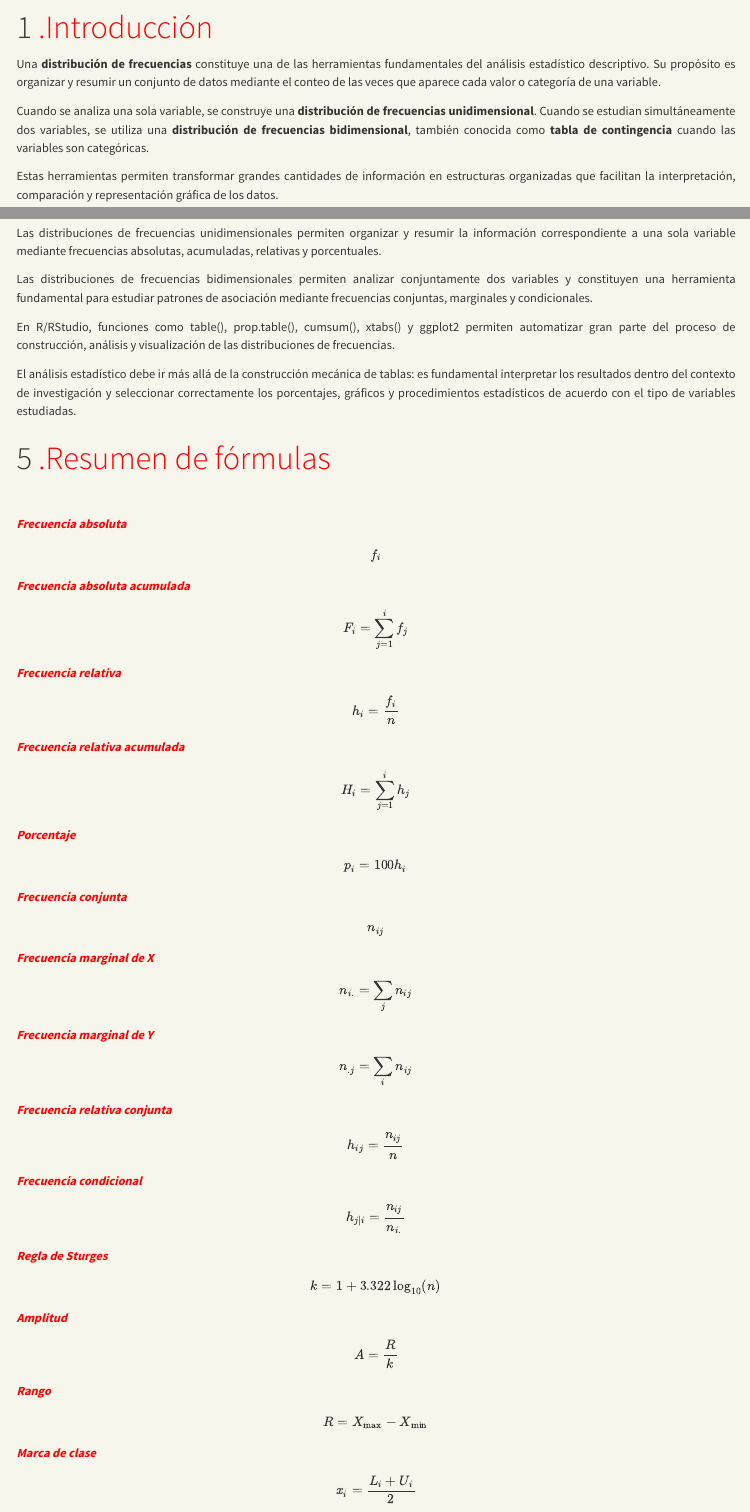
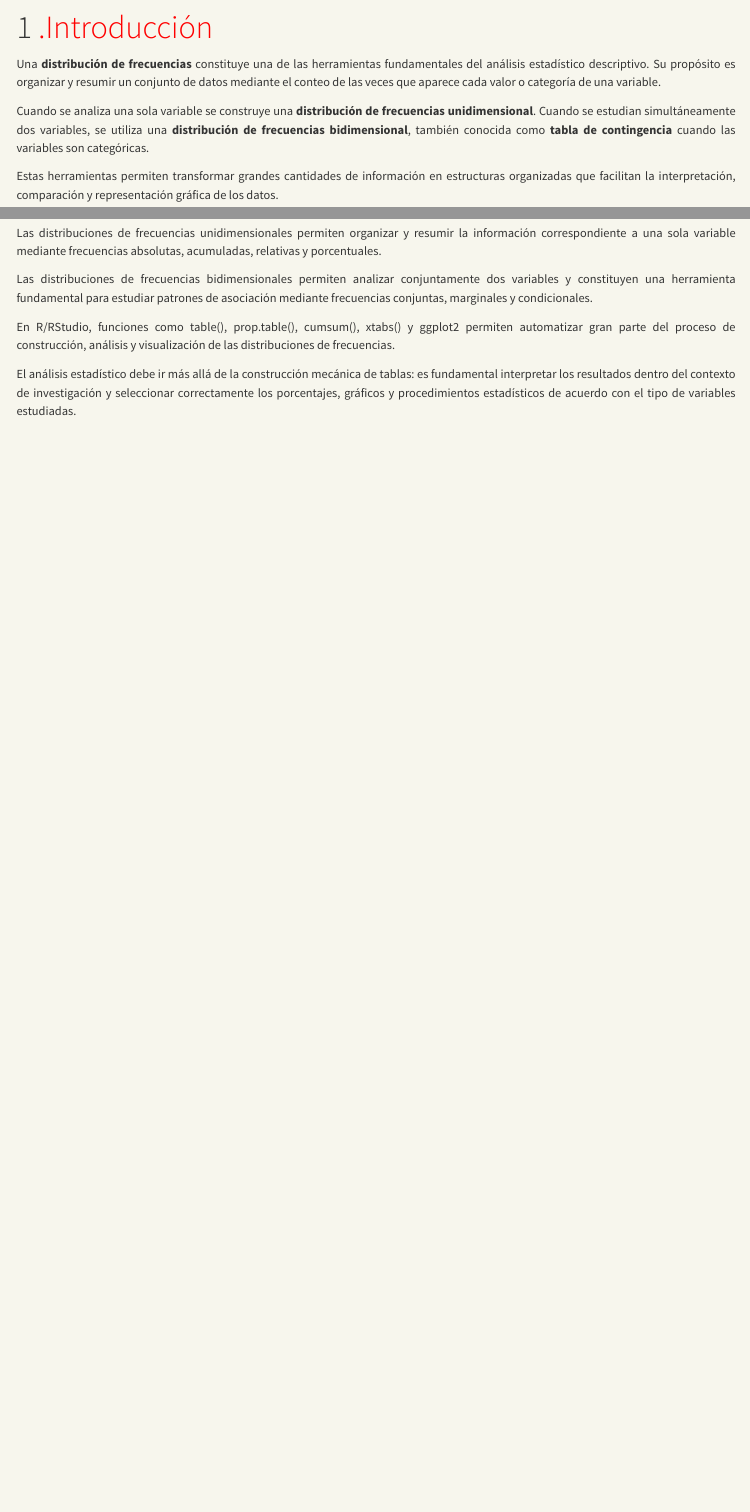
Before and after one commit to MiguelH148/estadistica-prueba, a Quarto document (index.qmd): the page in a window 1100 px wide, from 190 px down, and a second part further down, joined at a grey line. Rendered offline with R 4.5, knitr and Pandoc in place of Quarto, with nearby package versions; the code chunks are not run, so their results and figures are left out; menus at the side of the page are left out.

Commit message:
añadiendo cambios

```diff
--- a/index.qmd
+++ b/index.qmd
@@ -85,7 +85,7 @@ ipak(packages)
 
 Una **distribución de frecuencias** constituye una de las herramientas fundamentales del análisis estadístico descriptivo. Su propósito es organizar y resumir un conjunto de datos mediante el conteo de las veces que aparece cada valor o categoría de una variable.
 
-Cuando se analiza una sola variable, se construye una **distribución de frecuencias unidimensional**. Cuando se estudian simultáneamente dos variables, se utiliza una **distribución de frecuencias bidimensional**, también conocida como **tabla de contingencia** cuando las variables son categóricas.
+Cuando se analiza una sola variable se construye una **distribución de frecuencias unidimensional**. Cuando se estudian simultáneamente dos variables, se utiliza una **distribución de frecuencias bidimensional**, también conocida como **tabla de contingencia** cuando las variables son categóricas.
 
 Estas herramientas permiten transformar grandes cantidades de información en estructuras organizadas que facilitan la interpretación, comparación y representación gráfica de los datos.
 
@@ -618,13 +618,3 @@ Las distribuciones de frecuencias bidimensionales permiten analizar conjuntament
 En R/RStudio, funciones como table(), prop.table(), cumsum(), xtabs() y ggplot2 permiten automatizar gran parte del proceso de construcción, análisis y visualización de las distribuciones de frecuencias.
 
 El análisis estadístico debe ir más allá de la construcción mecánica de tablas: es fundamental interpretar los resultados dentro del contexto de investigación y seleccionar correctamente los porcentajes, gráficos y procedimientos estadísticos de acuerdo con el tipo de variables estudiadas.
-
-# [.Resumen de fórmulas]{style="color: red;"}
-
-<br>
-
-[***Frecuencia absoluta***]{style="color: red;"}
-
-$$f_i$$
-
-[***Frecuencia absoluta acumulada***]{style="color: red;"}
@@ -644,37 +620,0 @@ $$H_i=\sum_{j=1}^{i}h_j$$
-$$p_i=100h_i$$
-
-[***Frecuencia conjunta***]{style="color: red;"}
-
-$$n_{ij}$$
-
-[***Frecuencia marginal de X***]{style="color: red;"}
-
-$$n_{i.}=\sum_jn_{ij}$$
-
-[***Frecuencia marginal de Y***]{style="color: red;"}
-
-$$n_{.j}=\sum_in_{ij}$$
-
-[***Frecuencia relativa conjunta***]{style="color: red;"}
-
-$$h_{ij}=\frac{n_{ij}}{n}$$
-
-[***Frecuencia condicional***]{style="color: red;"}
-
-$$h_{j|i}=\frac{n_{ij}}{n_{i.}}$$
-
-[***Regla de Sturges***]{style="color: red;"}
-
-$$k=1+3.322\log_{10}(n)$$
-
-[***Amplitud***]{style="color: red;"}
-
-$$A=\frac{R}{k}$$
-
-[***Rango***]{style="color: red;"}
-
-$$R=X_{\max}-X_{\min}$$
-
-[***Marca de clase***]{style="color: red;"}
-
-$$x_i=\frac{L_i+U_i}{2}$$
```
Also changed, not shown: index.html, index.qmd (13 more changed lines).
